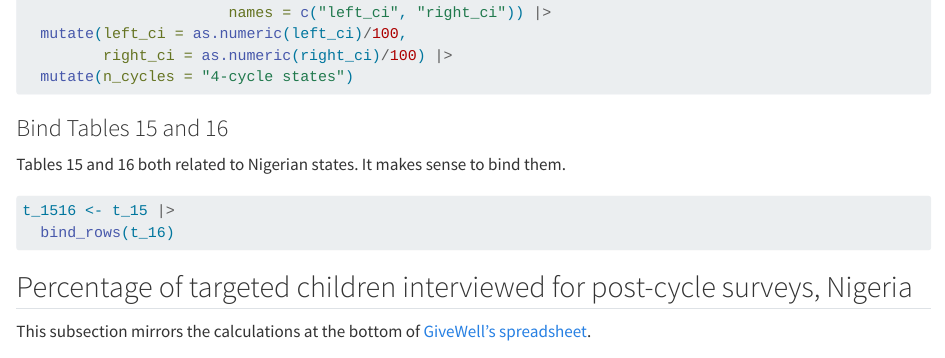
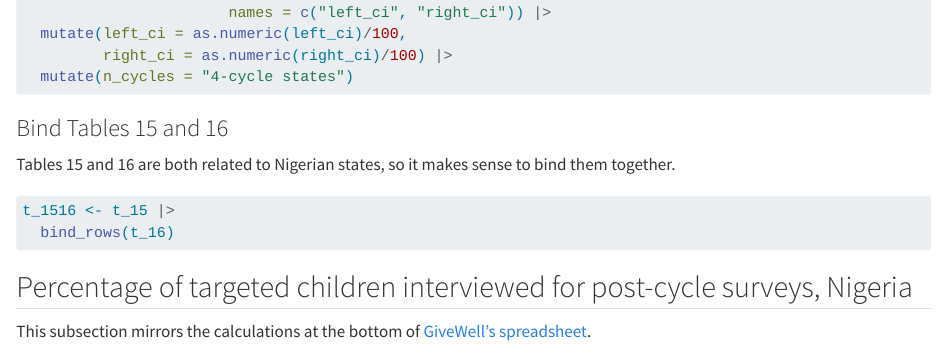
Before and after one commit to SwainStyle1/givewell-malaria, a Quarto document (source-2021-post-cycle-coverage.qmd): the page in a window 1100 px wide, from 5990 px down. Rendered offline with R 4.5, knitr and Pandoc in place of Quarto, with nearby package versions.

Commit message:
small grammar mistakes

````diff
--- a/source-2021-post-cycle-coverage.qmd
+++ b/source-2021-post-cycle-coverage.qmd
@@ -146,7 +146,7 @@ t_16 <- read_excel("sources/2021/malaria-consortium-2021-table-16.xlsx",
 
 ### Bind Tables 15 and 16
 
-Tables 15 and 16 both related to Nigerian states. It makes sense to bind them.
+Tables 15 and 16 are both related to Nigerian states, so it makes sense to bind them together.
 
 ```{r}
 t_1516 <- t_15 |>
````
Also changed, not shown: README.md, docs/search.json, 2 other files.
